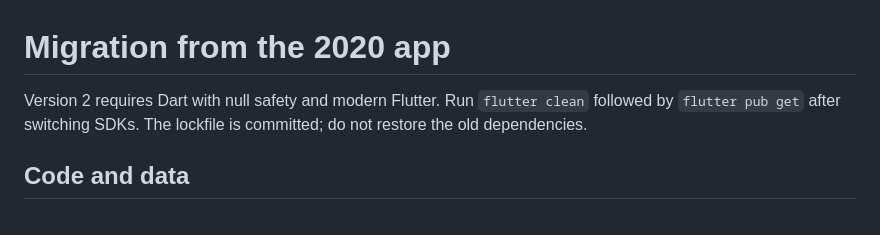
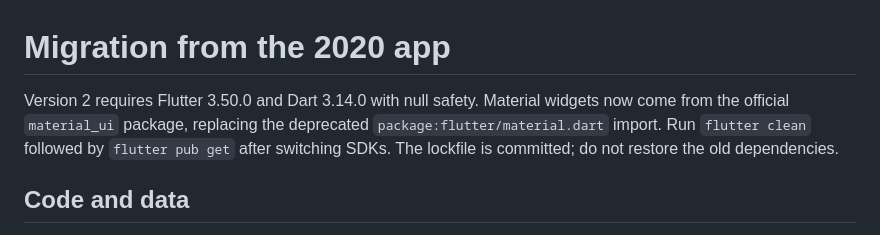
Before and after one commit to kleberandrade/quiz-covid19-flutter, a Markdown page: docs/MIGRATION.md, the part around the change. Drawn GitHub-style.

```diff
--- a/docs/MIGRATION.md
+++ b/docs/MIGRATION.md
@@ -1,6 +1,6 @@
 # Migration from the 2020 app
 
-Version 2 requires Dart with null safety and modern Flutter. Run `flutter clean` followed by `flutter pub get` after switching SDKs. The lockfile is committed; do not restore the old dependencies.
+Version 2 requires Flutter 3.50.0 and Dart 3.14.0 with null safety. Material widgets now come from the official `material_ui` package, replacing the deprecated `package:flutter/material.dart` import. Run `flutter clean` followed by `flutter pub get` after switching SDKs. The lockfile is committed; do not restore the old dependencies.
 
 ## Code and data
 
```
Also changed, not shown: README.md (+86 -46 lines), docs/VALIDATION.md (added, +41 -0 lines), docs/WORK_LOG.md (added, +31 -0 lines), docs/screenshots/quiz-feedback.jpg (added).
